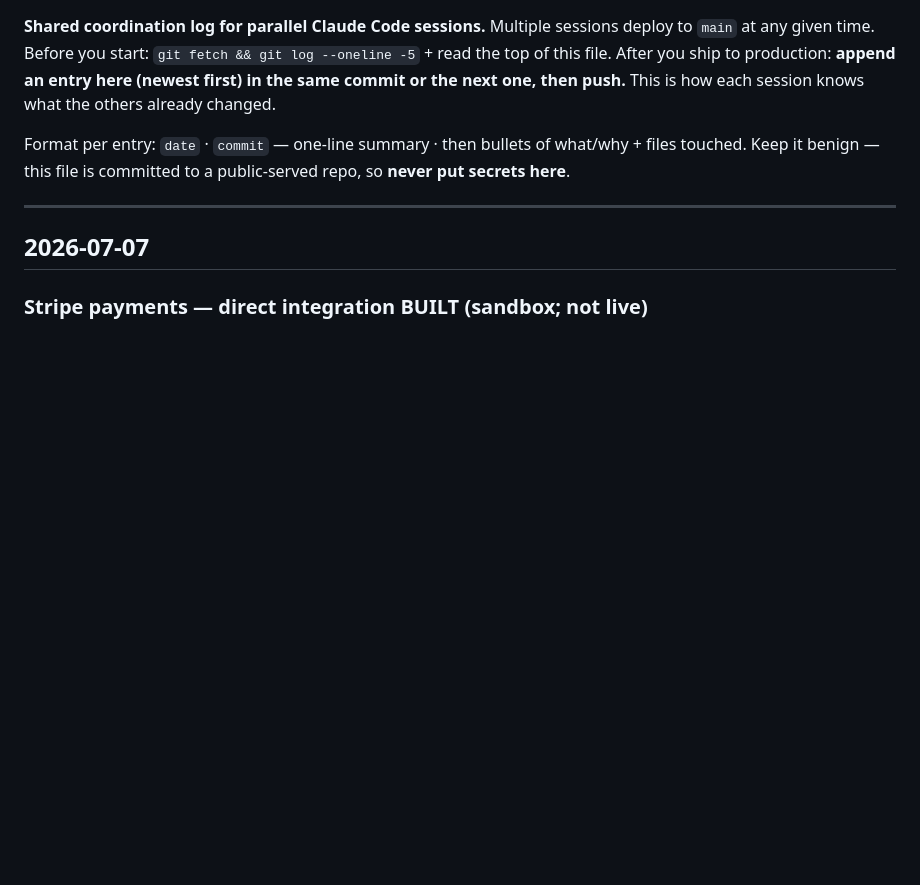
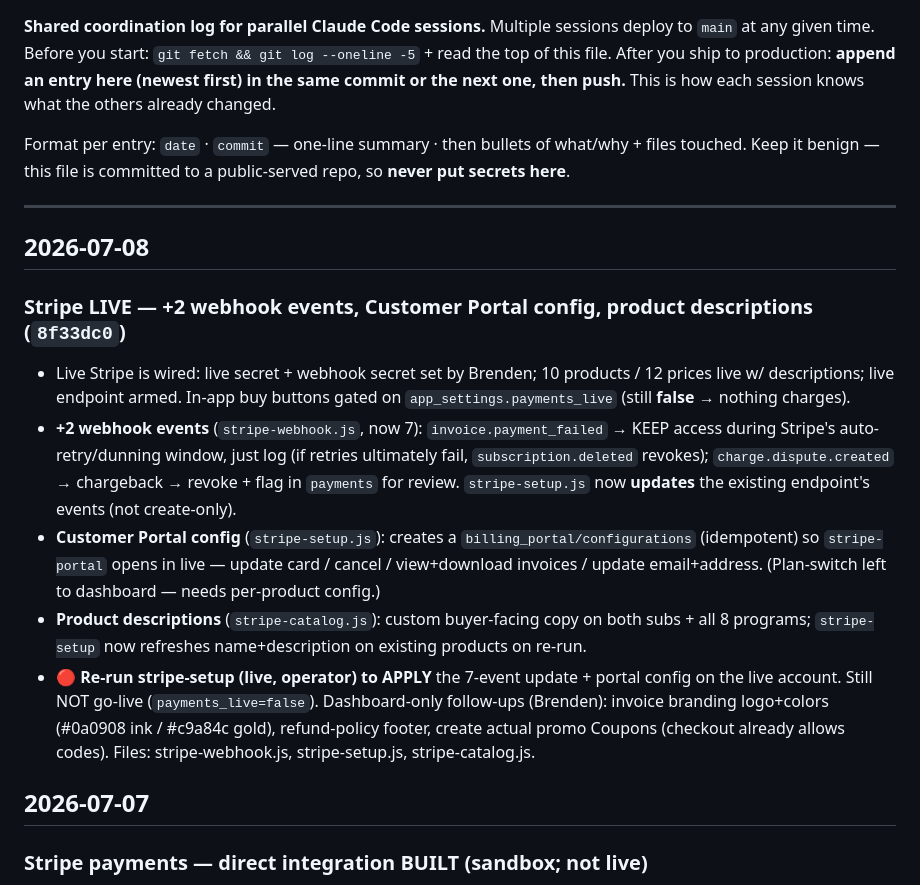
Before and after one commit to Brendencorr/814, a Markdown page: CHANGELOG.md, the part around the change. Rendered like a GitHub page; blank space fills up the shorter version.

Commit message:
docs(changelog): Stripe live +2 events, portal config, product descriptions
Co-Authored-By: Claude Opus 4.8 <noreply@anthropic.com>

```diff
--- a/CHANGELOG.md
+++ b/CHANGELOG.md
@@ -9,6 +9,25 @@ Format per entry: `date` · `commit` — one-line summary · then bullets of wha
 Keep it benign — this file is committed to a public-served repo, so **never put secrets here**.
 
 ---
+
+## 2026-07-08
+
+### Stripe LIVE — +2 webhook events, Customer Portal config, product descriptions (`8f33dc0`)
+- Live Stripe is wired: live secret + webhook secret set by Brenden; 10 products / 12 prices live w/ descriptions;
+  live endpoint armed. In-app buy buttons gated on `app_settings.payments_live` (still **false** → nothing charges).
+- **+2 webhook events** (`stripe-webhook.js`, now 7): `invoice.payment_failed` → KEEP access during Stripe's
+  auto-retry/dunning window, just log (if retries ultimately fail, `subscription.deleted` revokes); `charge.dispute.created`
+  → chargeback → revoke + flag in `payments` for review. `stripe-setup.js` now **updates** the existing endpoint's
+  events (not create-only).
+- **Customer Portal config** (`stripe-setup.js`): creates a `billing_portal/configurations` (idempotent) so
+  `stripe-portal` opens in live — update card / cancel / view+download invoices / update email+address. (Plan-switch
+  left to dashboard — needs per-product config.)
+- **Product descriptions** (`stripe-catalog.js`): custom buyer-facing copy on both subs + all 8 programs; `stripe-setup`
+  now refreshes name+description on existing products on re-run.
+- 🔴 **Re-run stripe-setup (live, operator) to APPLY** the 7-event update + portal config on the live account.
+  Still NOT go-live (`payments_live=false`). Dashboard-only follow-ups (Brenden): invoice branding logo+colors
+  (#0a0908 ink / #c9a84c gold), refund-policy footer, create actual promo Coupons (checkout already allows codes).
+  Files: stripe-webhook.js, stripe-setup.js, stripe-catalog.js.
 
 ## 2026-07-07
 
```
